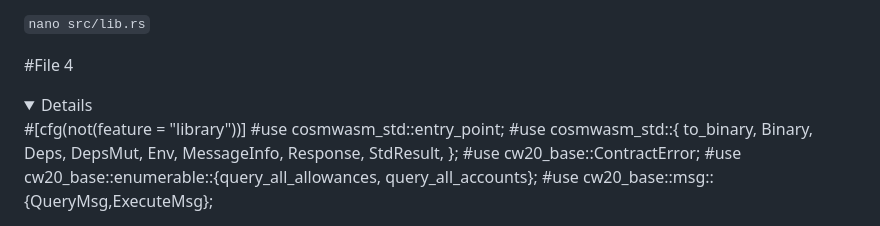
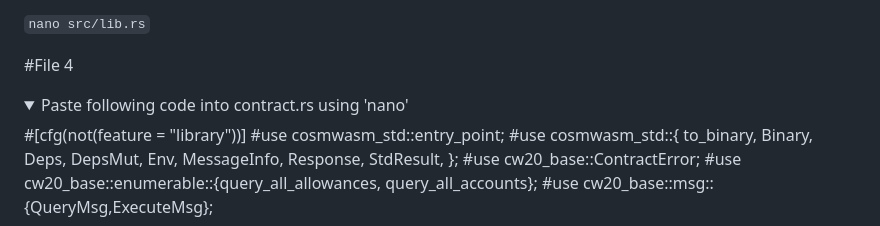
Before and after one commit to iamadityaanjana/Final, a Markdown page: README.md, the part around the change. GitHub-like rendering; folded sections open.

```diff
--- a/README.md
+++ b/README.md
@@ -75,6 +75,8 @@ STEP5: Run the test Command to confirm the installation
 
 #File 4
 <details>
+
+<summary> Paste following code into contract.rs using 'nano' </summary>
 
 #[cfg(not(feature = "library"))]
 #use cosmwasm_std::entry_point;
```
